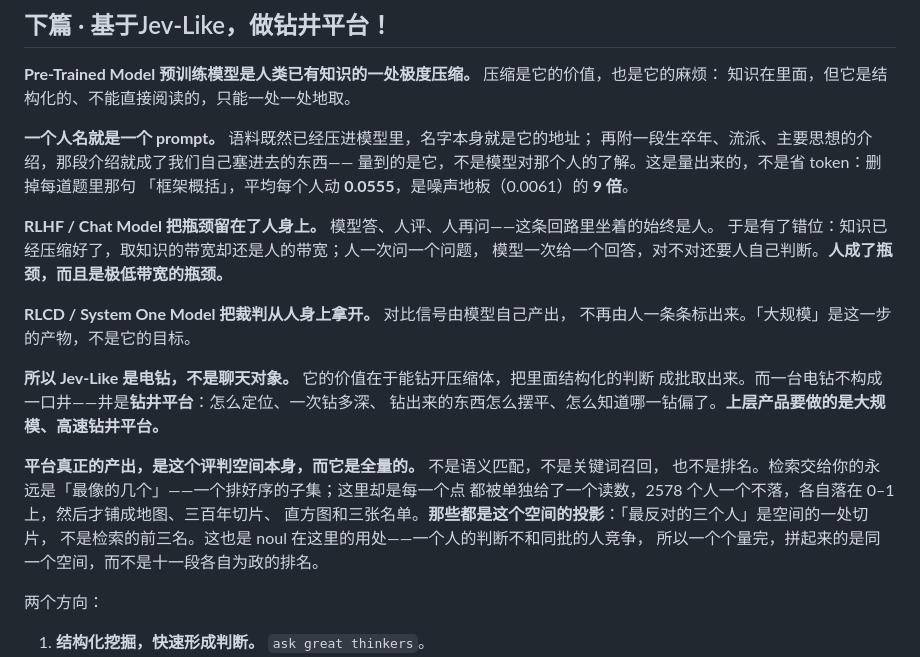
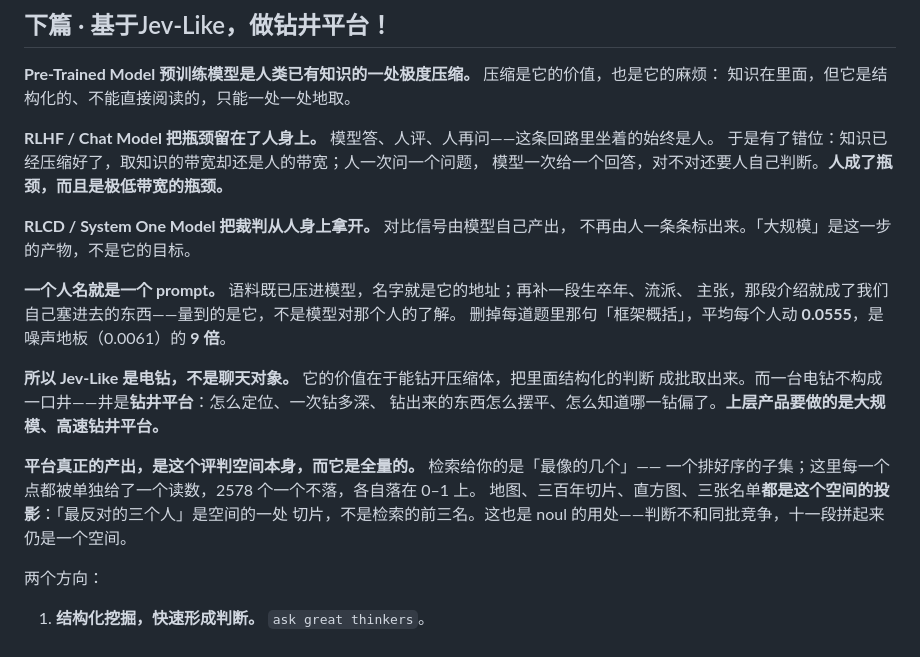
Before and after one commit to Ewen2015/should-i, a Markdown page: docs/philosophy.md, the part around the change. Drawn GitHub-style.

Commit message:
Tighten the two new paragraphs, honour the moved one
Both additions ran 5 and 7 lines against a page where nothing else runs
past 4, so they read as asides dropped into an argument rather than steps
in it. Cut to 3 and 4.

一个人名就是一个 prompt now sits where the reader put it -- after the
judge is taken off the human and before 所以 Jev-Like 是电钻 -- which is
where it belongs: it is a claim about what the drill is handed, so it
has to land before the drill is named.

What went: 「这是量出来的，不是省 token」, which argued with a reader
nobody had heard from, and 「不是语义匹配，不是关键词召回」, which said
the same thing twice before the sentence that actually says it. The
numbers stay -- 0.0555 against the 0.0061 floor, 2578 points, 十一段拼
起来仍是一个空间 -- because they are what makes the two claims load-
bearing instead of decorative.

```diff
--- a/docs/philosophy.md
+++ b/docs/philosophy.md
@@ -32,11 +32,6 @@
 **Pre-Trained Model 预训练模型是人类已有知识的一处极度压缩。** 压缩是它的价值，也是它的麻烦：
 知识在里面，但它是结构化的、不能直接阅读的，只能一处一处地取。
 
-**一个人名就是一个 prompt。** 语料既然已经压进模型里，名字本身就是它的地址；
-再附一段生卒年、流派、主要思想的介绍，那段介绍就成了我们自己塞进去的东西——
-量到的是它，不是模型对那个人的了解。这是量出来的，不是省 token：删掉每道题里那句
-「框架概括」，平均每个人动 **0.0555**，是噪声地板（0.0061）的 **9 倍**。
-
 **RLHF / Chat Model 把瓶颈留在了人身上。** 模型答、人评、人再问——这条回路里坐着的始终是人。
 于是有了错位：知识已经压缩好了，取知识的带宽却还是人的带宽；人一次问一个问题，
 模型一次给一个回答，对不对还要人自己判断。**人成了瓶颈，而且是极低带宽的瓶颈。**
@@ -44,16 +39,18 @@
 **RLCD / System One Model 把裁判从人身上拿开。** 对比信号由模型自己产出，
 不再由人一条条标出来。「大规模」是这一步的产物，不是它的目标。
 
+**一个人名就是一个 prompt。** 语料既已压进模型，名字就是它的地址；再补一段生卒年、流派、
+主张，那段介绍就成了我们自己塞进去的东西——量到的是它，不是模型对那个人的了解。
+删掉每道题里那句「框架概括」，平均每个人动 **0.0555**，是噪声地板（0.0061）的 **9 倍**。
+
 **所以 Jev-Like 是电钻，不是聊天对象。** 它的价值在于能钻开压缩体，把里面结构化的判断
 成批取出来。而一台电钻不构成一口井——井是**钻井平台**：怎么定位、一次钻多深、
 钻出来的东西怎么摆平、怎么知道哪一钻偏了。**上层产品要做的是大规模、高速钻井平台。**
 
-**平台真正的产出，是这个评判空间本身，而它是全量的。** 不是语义匹配，不是关键词召回，
-也不是排名。检索交给你的永远是「最像的几个」——一个排好序的子集；这里却是每一个点
-都被单独给了一个读数，2578 个人一个不落，各自落在 0–1 上，然后才铺成地图、三百年切片、
-直方图和三张名单。**那些都是这个空间的投影**：「最反对的三个人」是空间的一处切片，
-不是检索的前三名。这也是 noul 在这里的用处——一个人的判断不和同批的人竞争，
-所以一个个量完，拼起来的是同一个空间，而不是十一段各自为政的排名。
+**平台真正的产出，是这个评判空间本身，而它是全量的。** 检索给你的是「最像的几个」——
+一个排好序的子集；这里每一个点都被单独给了一个读数，2578 个一个不落，各自落在 0–1 上。
+地图、三百年切片、直方图、三张名单**都是这个空间的投影**：「最反对的三个人」是空间的一处
+切片，不是检索的前三名。这也是 noul 的用处——判断不和同批竞争，十一段拼起来仍是一个空间。
 
 两个方向：
 
```
